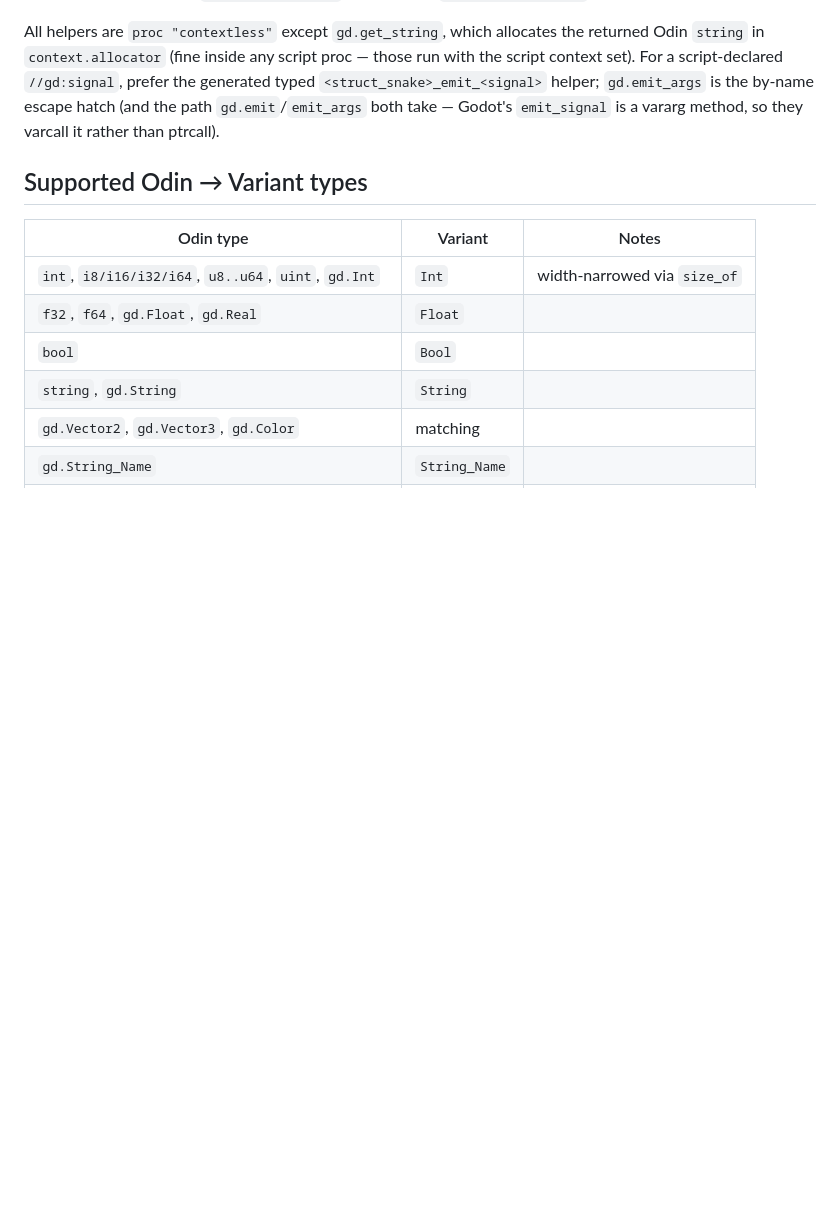
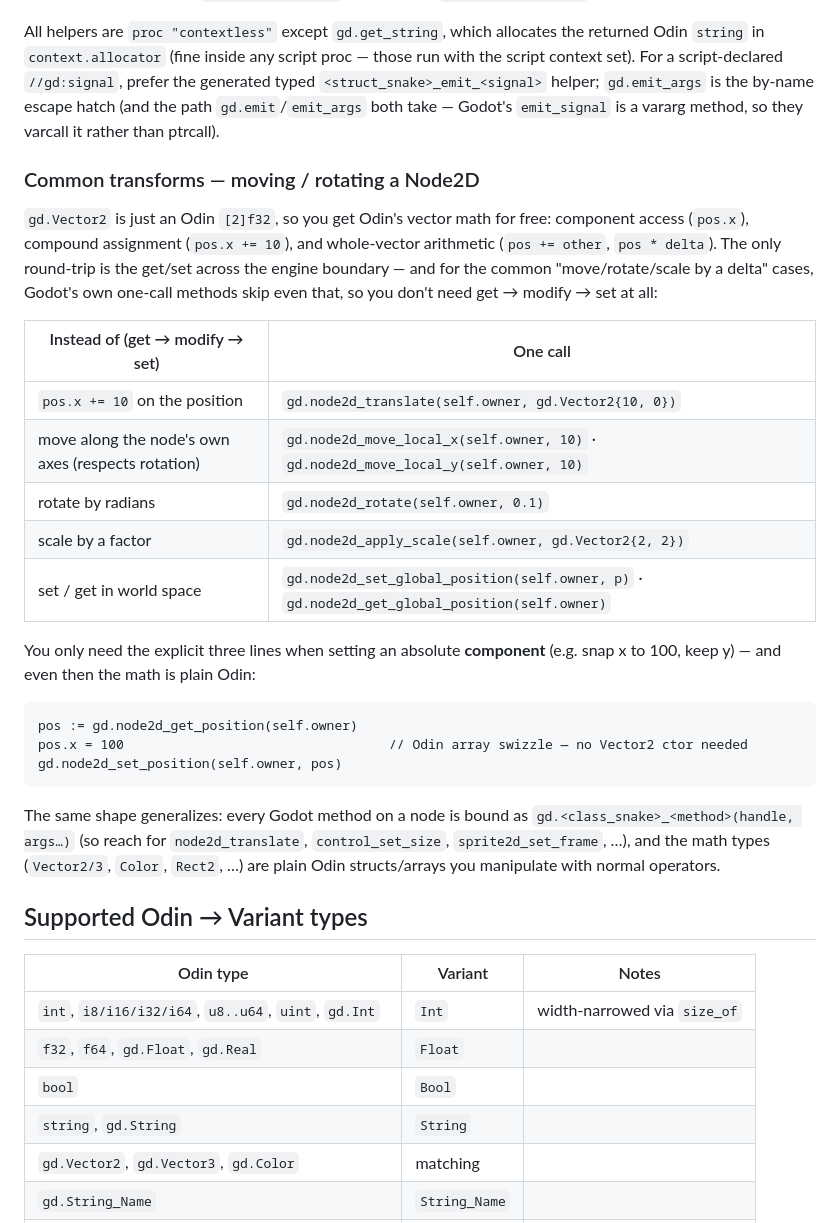
Before and after one commit to wlitwin/odin_godot, a Markdown page: docs/authoring-guide.md, the part around the change. GitHub-like rendering; blank space fills up the shorter version.

Commit message:
docs: add a 'common 2D transforms' ergonomics recipe
Answers the recurring 'moving a node is verbose' question: gd.Vector2 is an Odin
[2]f32 (free vector math — pos.x += 10, pos += other), and Godot's one-call methods
(node2d_translate / move_local_x/y / rotate / apply_scale / set_global_position) skip
the get->modify->set entirely for delta operations. get->modify->set is only needed for
absolute component sets.

Co-Authored-By: Claude Opus 4.8 (1M context) <noreply@anthropic.com>

````diff
--- a/docs/authoring-guide.md
+++ b/docs/authoring-guide.md
@@ -539,6 +539,36 @@ script context set). For a script-declared `//gd:signal`, prefer the generated t
 path `gd.emit`/`emit_args` both take — Godot's `emit_signal` is a vararg method, so they
 varcall it rather than ptrcall).
 
+### Common transforms — moving / rotating a Node2D
+
+`gd.Vector2` is just an Odin `[2]f32`, so you get Odin's vector math for free: component access
+(`pos.x`), compound assignment (`pos.x += 10`), and whole-vector arithmetic (`pos += other`,
+`pos * delta`). The only round-trip is the get/set across the engine boundary — and for the
+common "move/rotate/scale by a delta" cases, Godot's own one-call methods skip even that, so you
+don't need get → modify → set at all:
+
+| Instead of (get → modify → set) | One call |
+| --- | --- |
+| `pos.x += 10` on the position | `gd.node2d_translate(self.owner, gd.Vector2{10, 0})` |
+| move along the node's own axes (respects rotation) | `gd.node2d_move_local_x(self.owner, 10)` · `gd.node2d_move_local_y(self.owner, 10)` |
+| rotate by radians | `gd.node2d_rotate(self.owner, 0.1)` |
+| scale by a factor | `gd.node2d_apply_scale(self.owner, gd.Vector2{2, 2})` |
+| set / get in world space | `gd.node2d_set_global_position(self.owner, p)` · `gd.node2d_get_global_position(self.owner)` |
+
+You only need the explicit three lines when setting an absolute **component** (e.g. snap x to
+100, keep y) — and even then the math is plain Odin:
+
+```odin
+pos := gd.node2d_get_position(self.owner)
+pos.x = 100                                  // Odin array swizzle — no Vector2 ctor needed
+gd.node2d_set_position(self.owner, pos)
+```
+
+The same shape generalizes: every Godot method on a node is bound as
+`gd.<class_snake>_<method>(handle, args…)` (so reach for `node2d_translate`, `control_set_size`,
+`sprite2d_set_frame`, …), and the math types (`Vector2/3`, `Color`, `Rect2`, …) are plain Odin
+structs/arrays you manipulate with normal operators.
+
 ## Supported Odin → Variant types
 
 | Odin type | Variant | Notes |
````
